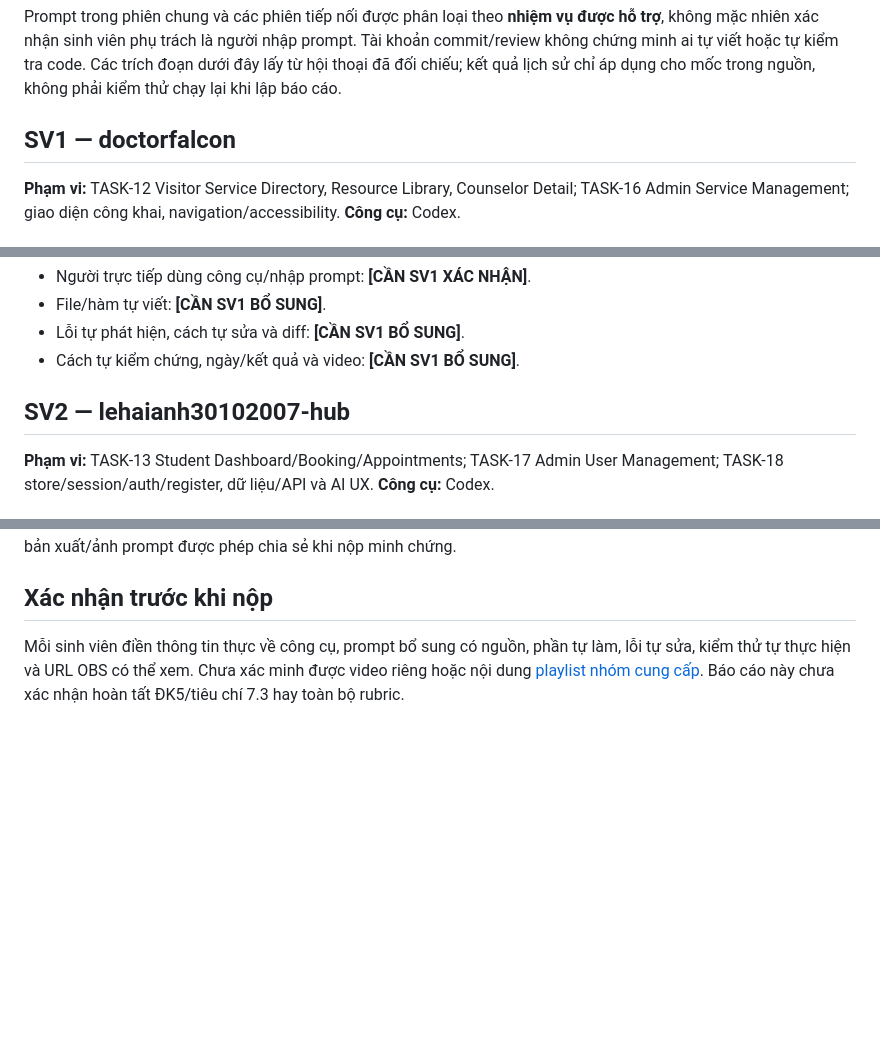
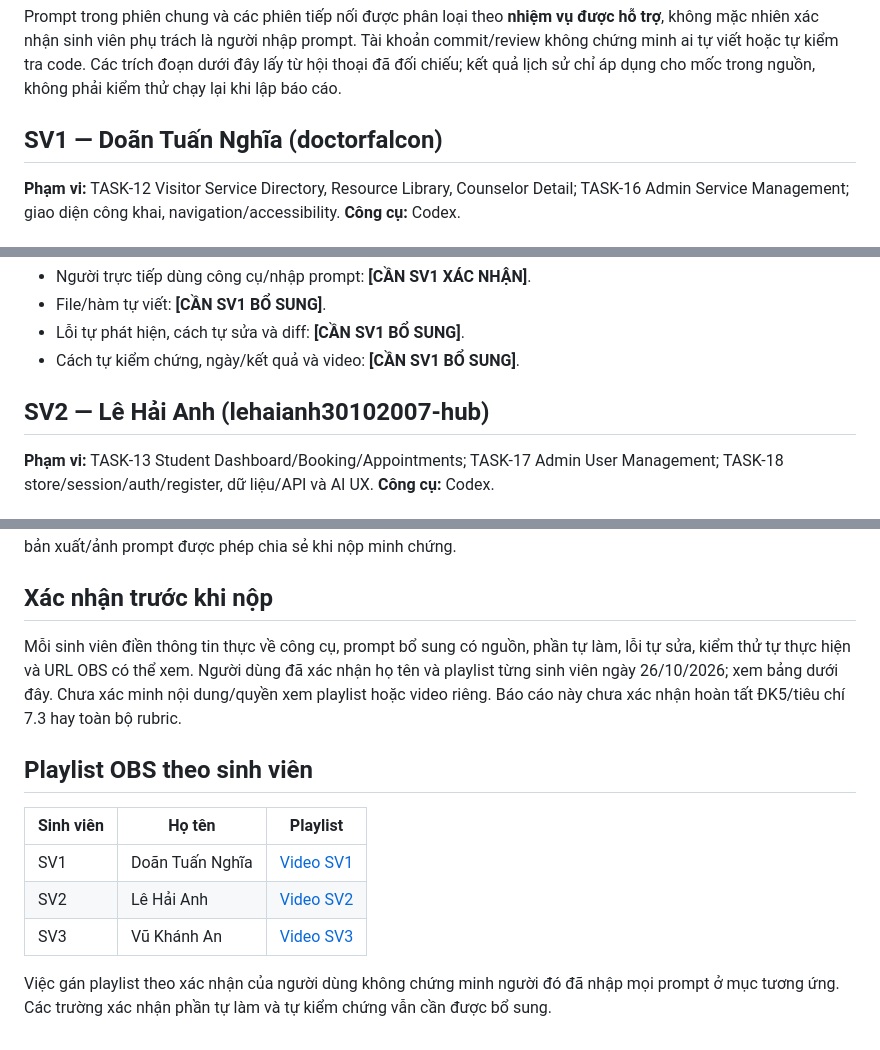
Before and after one commit to AnGit-Hub67/CSE122_67KTPM1_BTCK_Nhom1, a Markdown page: docs/ai-usage-report.md, 3 parts joined by grey strips. Drawn GitHub-style; blank space fills up the shorter version.

```diff
--- a/docs/ai-usage-report.md
+++ b/docs/ai-usage-report.md
@@ -6,7 +6,7 @@ Cập nhật: 26/10/2026. Công cụ có bằng chứng: **Codex**; chưa xác n
 
 Prompt trong phiên chung và các phiên tiếp nối được phân loại theo **nhiệm vụ được hỗ trợ**, không mặc nhiên xác nhận sinh viên phụ trách là người nhập prompt. Tài khoản commit/review không chứng minh ai tự viết hoặc tự kiểm tra code. Các trích đoạn dưới đây lấy từ hội thoại đã đối chiếu; kết quả lịch sử chỉ áp dụng cho mốc trong nguồn, không phải kiểm thử chạy lại khi lập báo cáo.
 
-## SV1 — doctorfalcon
+## SV1 — Doãn Tuấn Nghĩa (doctorfalcon)
 
 **Phạm vi:** TASK-12 Visitor Service Directory, Resource Library, Counselor Detail; TASK-16 Admin Service Management; giao diện công khai, navigation/accessibility. **Công cụ:** Codex.
 
@@ -29,7 +29,7 @@ Prompt trong phiên chung và các phiên tiếp nối được phân loại the
 - Lỗi tự phát hiện, cách tự sửa và diff: **[CẦN SV1 BỔ SUNG]**.
 - Cách tự kiểm chứng, ngày/kết quả và video: **[CẦN SV1 BỔ SUNG]**.
 
-## SV2 — lehaianh30102007-hub
+## SV2 — Lê Hải Anh (lehaianh30102007-hub)
 
 **Phạm vi:** TASK-13 Student Dashboard/Booking/Appointments; TASK-17 Admin User Management; TASK-18 store/session/auth/register, dữ liệu/API và AI UX. **Công cụ:** Codex.
 
@@ -99,4 +99,14 @@ ID phục vụ tra cứu trong lịch sử của người có quyền truy cập
 
 ## Xác nhận trước khi nộp
 
-Mỗi sinh viên điền thông tin thực về công cụ, prompt bổ sung có nguồn, phần tự làm, lỗi tự sửa, kiểm thử tự thực hiện và URL OBS có thể xem. Chưa xác minh được video riêng hoặc nội dung [playlist nhóm cung cấp](https://www.youtube.com/playlist?list=PLW791Q36zdro). Báo cáo này chưa xác nhận hoàn tất ĐK5/tiêu chí 7.3 hay toàn bộ rubric.
+Mỗi sinh viên điền thông tin thực về công cụ, prompt bổ sung có nguồn, phần tự làm, lỗi tự sửa, kiểm thử tự thực hiện và URL OBS có thể xem. Người dùng đã xác nhận họ tên và playlist từng sinh viên ngày 26/10/2026; xem bảng dưới đây. Chưa xác minh nội dung/quyền xem playlist hoặc video riêng. Báo cáo này chưa xác nhận hoàn tất ĐK5/tiêu chí 7.3 hay toàn bộ rubric.
+
+## Playlist OBS theo sinh viên
+
+| Sinh viên | Họ tên | Playlist |
+|---|---|---|
+| SV1 | Doãn Tuấn Nghĩa | [Video SV1](https://www.youtube.com/playlist?list=PLW791Q36zdro) |
+| SV2 | Lê Hải Anh | [Video SV2](https://youtube.com/playlist?list=PLT0-SlKPwchE&si=e5V-T6V0sKWc5x9S) |
+| SV3 | Vũ Khánh An | [Video SV3](https://youtube.com/playlist?list=PLJL2Iv-yK-68&si=Qv022_IZfgSUQ6N5) |
+
+Việc gán playlist theo xác nhận của người dùng không chứng minh người đó đã nhập mọi prompt ở mục tương ứng. Các trường xác nhận phần tự làm và tự kiểm chứng vẫn cần được bổ sung.
```
Also changed, not shown: other parts of docs/ai-usage-report.md (+1 -1 lines), README.md (+15 -5 lines).
